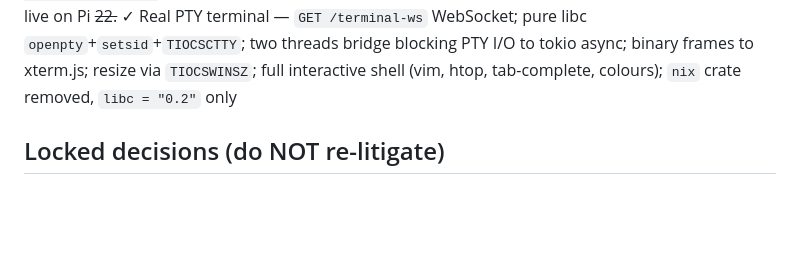
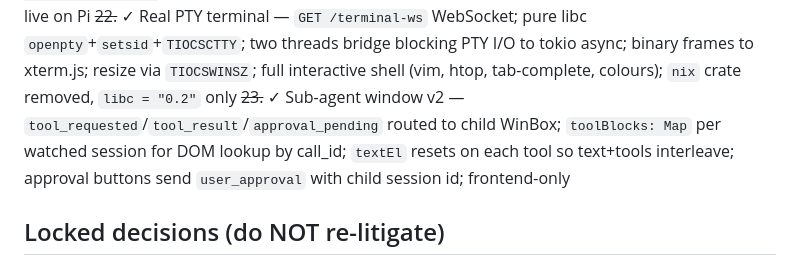
Before and after one commit to buckster123/ApexOS, a Markdown page: CLAUDE.md, the part around the change. Rendered like a GitHub page; blank space fills up the shorter version.

Commit message:
docs: mark step 23 done — sub-agent window v2
Co-Authored-By: Claude Sonnet 4.6 <noreply@anthropic.com>

```diff
--- a/CLAUDE.md
+++ b/CLAUDE.md
@@ -50,6 +50,7 @@ tools/            Separate Cargo workspace for MCP plugins
 ~~20.~~ ✓ Desktop skin Phase C/D — wallpaper picker (thermal/logo/minimal, localStorage); notes window (localStorage + server persist); browser window (iframe + URL bar); sketchpad (HTML5 canvas, pen/eraser, PNG download); file explorer (two-pane, lazy tree via `find -printf`, upload via base64, open-in-notes/IDE); Monaco IDE 0.55.1 (tarball, no npm, Ctrl+S save, lang auto-detect, New/Upload); sub-agent windows (`SubAgentStarted` event on core bus, dynamic WinBox per child session, streaming output + ✓ done badge)
 ~~21.~~ ✓ Sonus plugin Phase E — `hermes-sonus` 2.0.0 MCP server (17 tools: generate_song, check_status, download_track, extend_track, lyrics, voice clone, album batch, etc.); `/opt/sonus-venv` + `/usr/local/bin/sonus-mcp` wrapper; `SUNO_DOWNLOAD_DIR=/var/lib/agentd/workspace/sonus`; gateway `GET /api/sonus/files` + `GET /api/sonus/stream` (HTTP 206 range requests, full seek); desktop 🎵 Player window; 103 total tools live on Pi
 ~~22.~~ ✓ Real PTY terminal — `GET /terminal-ws` WebSocket; pure libc `openpty`+`setsid`+`TIOCSCTTY`; two threads bridge blocking PTY I/O to tokio async; binary frames to xterm.js; resize via `TIOCSWINSZ`; full interactive shell (vim, htop, tab-complete, colours); `nix` crate removed, `libc = "0.2"` only
+~~23.~~ ✓ Sub-agent window v2 — `tool_requested`/`tool_result`/`approval_pending` routed to child WinBox; `toolBlocks: Map` per watched session for DOM lookup by call_id; `textEl` resets on each tool so text+tools interleave; approval buttons send `user_approval` with child session id; frontend-only
 
 ## Locked decisions (do NOT re-litigate)
 - Language: Rust (single-binary deploy, low memory next to CerebroCortex)
```
